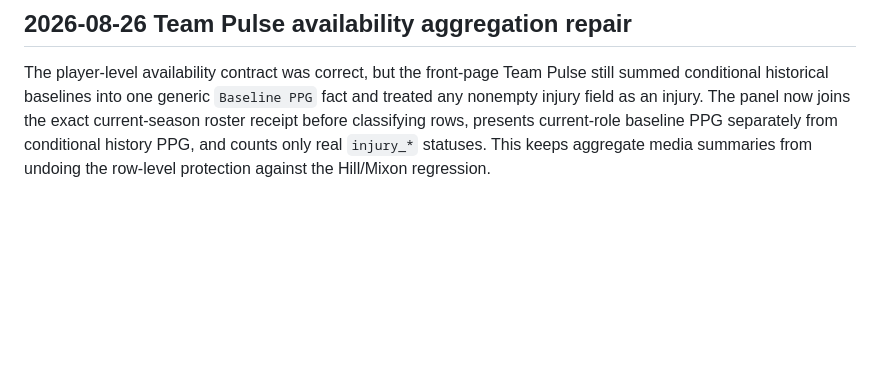
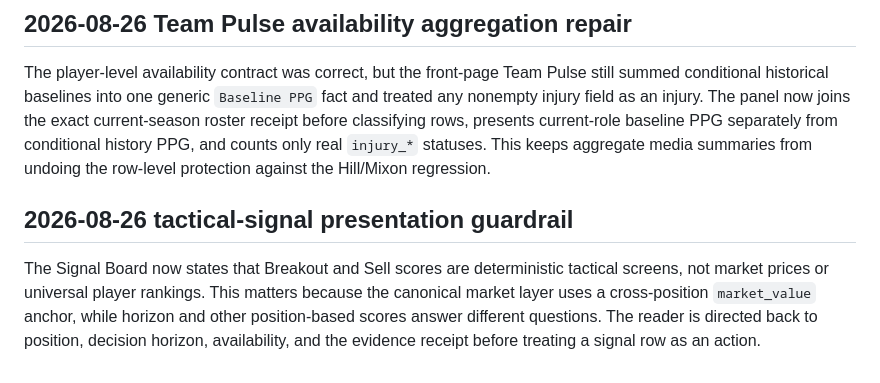
Before and after one commit to joen3489/Fantasy-Dominator, a Markdown page: docs/front_office_realization_epic.md, the part around the change. GitHub-like rendering; blank space fills up the shorter version.

Commit message:
Document tactical signal semantics

```diff
--- a/docs/front_office_realization_epic.md
+++ b/docs/front_office_realization_epic.md
@@ -1989,3 +1989,12 @@ joins the exact current-season roster receipt before classifying rows, presents
 current-role baseline PPG separately from conditional history PPG, and counts
 only real `injury_*` statuses. This keeps aggregate media summaries from
 undoing the row-level protection against the Hill/Mixon regression.
+
+## 2026-08-26 tactical-signal presentation guardrail
+
+The Signal Board now states that Breakout and Sell scores are deterministic
+tactical screens, not market prices or universal player rankings. This matters
+because the canonical market layer uses a cross-position `market_value` anchor,
+while horizon and other position-based scores answer different questions. The
+reader is directed back to position, decision horizon, availability, and the
+evidence receipt before treating a signal row as an action.
```
